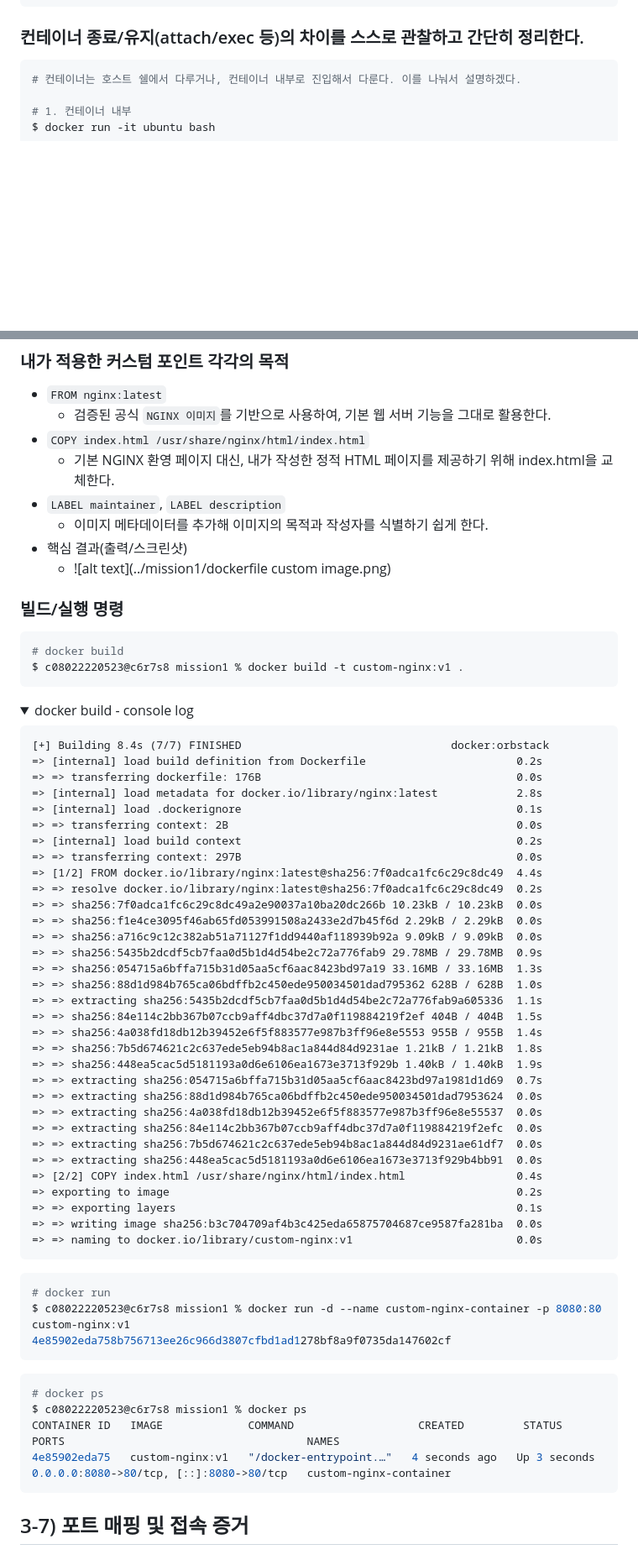
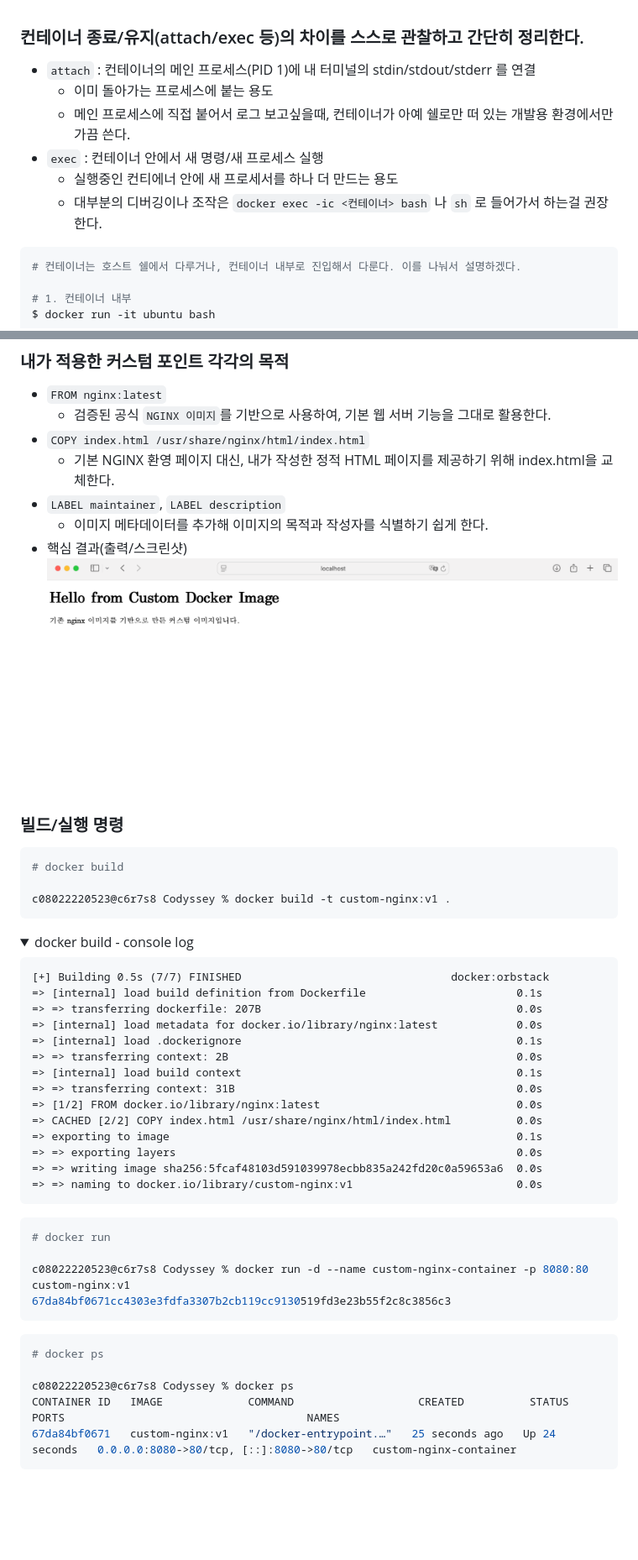
Before and after one commit to 0802222/Codyssey, a Markdown page: README.md, 2 parts joined by grey strips. Shown: that part at 84% size. Drawn GitHub-style; folded sections open; blank space fills up the shorter version.

````diff
--- a/README.md
+++ b/README.md
@@ -513,6 +599,11 @@ hi
 
 ### 컨테이너 종료/유지(attach/exec 등)의 차이를 스스로 관찰하고 간단히 정리한다.
-
+- `attach` : 컨테이너의 메인 프로세스(PID 1)에 내 터미널의 stdin/stdout/stderr 를 연결
+    - 이미 돌아가는 프로세스에 붙는 용도
+    - 메인 프로세스에 직접 붙어서 로그 보고싶을때, 컨테이너가 아예 쉘로만 떠 있는 개발용 환경에서만 가끔 쓴다.
+- `exec` : 컨테이너 안에서 새 명령/새 프로세스 실행
+    - 실행중인 컨티에너 안에 새 프로세서를 하나 더 만드는 용도
+    - 대부분의 디버깅이나 조작은 `docker exec -ic <컨테이너> bash` 나 `sh` 로 들어가서 하는걸 권장한다.
 ``` bash $
 # 컨테이너는 호스트 쉘에서 다루거나, 컨테이너 내부로 진입해서 다룬다. 이를 나눠서 설명하겠다.
 
@@ -551,60 +649,45 @@ $ docker kill <컨테이너 이름> # SIGKILL, 강제 종료
   - `LABEL maintainer`, `LABEL description`
     - 이미지 메타데이터를 추가해 이미지의 목적과 작성자를 식별하기 쉽게 한다.
 - 핵심 결과(출력/스크린샷)
-    - ![alt text](../mission1/dockerfile custom image.png)
+    ![Dockerfile build 결과](./images/dockerfile%20custom%20image.png)
 ### 빌드/실행 명령
-```bash
+``` bash
 # docker build
-$ c08022220523@c6r7s8 mission1 % docker build -t custom-nginx:v1 .
+
+c08022220523@c6r7s8 Codyssey % docker build -t custom-nginx:v1 .
 ```
 
 <details>
     <summary>docker build - console log</summary>
 
-    [+] Building 8.4s (7/7) FINISHED                                docker:orbstack
-    => [internal] load build definition from Dockerfile                       0.2s
-    => => transferring dockerfile: 176B                                       0.0s
-    => [internal] load metadata for docker.io/library/nginx:latest            2.8s
+    [+] Building 0.5s (7/7) FINISHED                                docker:orbstack
+    => [internal] load build definition from Dockerfile                       0.1s
+    => => transferring dockerfile: 207B                                       0.0s
+    => [internal] load metadata for docker.io/library/nginx:latest            0.0s
     => [internal] load .dockerignore                                          0.1s
     => => transferring context: 2B                                            0.0s
-    => [internal] load build context                                          0.2s
-    => => transferring context: 297B                                          0.0s
-    => [1/2] FROM docker.io/library/nginx:latest@sha256:7f0adca1fc6c29c8dc49  4.4s
-    => => resolve docker.io/library/nginx:latest@sha256:7f0adca1fc6c29c8dc49  0.2s
-    => => sha256:7f0adca1fc6c29c8dc49a2e90037a10ba20dc266b 10.23kB / 10.23kB  0.0s
-    => => sha256:f1e4ce3095f46ab65fd053991508a2433e2d7b45f6d 2.29kB / 2.29kB  0.0s
-    => => sha256:a716c9c12c382ab51a71127f1dd9440af118939b92a 9.09kB / 9.09kB  0.0s
-    => => sha256:5435b2dcdf5cb7faa0d5b1d4d54be2c72a776fab9 29.78MB / 29.78MB  0.9s
-    => => sha256:054715a6bffa715b31d05aa5cf6aac8423bd97a19 33.16MB / 33.16MB  1.3s
-    => => sha256:88d1d984b765ca06bdffb2c450ede950034501dad795362 628B / 628B  1.0s
-    => => extracting sha256:5435b2dcdf5cb7faa0d5b1d4d54be2c72a776fab9a605336  1.1s
-    => => sha256:84e114c2bb367b07ccb9aff4dbc37d7a0f119884219f2ef 404B / 404B  1.5s
-    => => sha256:4a038fd18db12b39452e6f5f883577e987b3ff96e8e5553 955B / 955B  1.4s
-    => => sha256:7b5d674621c2c637ede5eb94b8ac1a844d84d9231ae 1.21kB / 1.21kB  1.8s
-    => => sha256:448ea5cac5d5181193a0d6e6106ea1673e3713f929b 1.40kB / 1.40kB  1.9s
-    => => extracting sha256:054715a6bffa715b31d05aa5cf6aac8423bd97a1981d1d69  0.7s
-    => => extracting sha256:88d1d984b765ca06bdffb2c450ede950034501dad7953624  0.0s
-    => => extracting sha256:4a038fd18db12b39452e6f5f883577e987b3ff96e8e55537  0.0s
-    => => extracting sha256:84e114c2bb367b07ccb9aff4dbc37d7a0f119884219f2efc  0.0s
-    => => extracting sha256:7b5d674621c2c637ede5eb94b8ac1a844d84d9231ae61df7  0.0s
-    => => extracting sha256:448ea5cac5d5181193a0d6e6106ea1673e3713f929b4bb91  0.0s
-    => [2/2] COPY index.html /usr/share/nginx/html/index.html                 0.4s
-    => exporting to image                                                     0.2s
-    => => exporting layers                                                    0.1s
-    => => writing image sha256:b3c704709af4b3c425eda65875704687ce9587fa281ba  0.0s
+    => [internal] load build context                                          0.1s
+    => => transferring context: 31B                                           0.0s
+    => [1/2] FROM docker.io/library/nginx:latest                              0.0s
+    => CACHED [2/2] COPY index.html /usr/share/nginx/html/index.html          0.0s
+    => exporting to image                                                     0.1s
+    => => exporting layers                                                    0.0s
+    => => writing image sha256:5fcaf48103d591039978ecbb835a242fd20c0a59653a6  0.0s
     => => naming to docker.io/library/custom-nginx:v1                         0.0s
 </details>
 
 ``` bash
 # docker run
-$ c08022220523@c6r7s8 mission1 % docker run -d --name custom-nginx-container -p 8080:80 custom-nginx:v1
-4e85902eda758b756713ee26c966d3807cfbd1ad1278bf8a9f0735da147602cf
+
+c08022220523@c6r7s8 Codyssey % docker run -d --name custom-nginx-container -p 8080:80 custom-nginx:v1
+67da84bf0671cc4303e3fdfa3307b2cb119cc9130519fd3e23b55f2c8c3856c3
 ```
 
 ``` bash
 # docker ps
-$ c08022220523@c6r7s8 mission1 % docker ps
-CONTAINER ID   IMAGE             COMMAND                   CREATED         STATUS         PORTS                                     NAMES
-4e85902eda75   custom-nginx:v1   "/docker-entrypoint.…"   4 seconds ago   Up 3 seconds   0.0.0.0:8080->80/tcp, [::]:8080->80/tcp   custom-nginx-container
+
+c08022220523@c6r7s8 Codyssey % docker ps
+CONTAINER ID   IMAGE             COMMAND                   CREATED          STATUS          PORTS                                     NAMES
+67da84bf0671   custom-nginx:v1   "/docker-entrypoint.…"   25 seconds ago   Up 24 seconds   0.0.0.0:8080->80/tcp, [::]:8080->80/tcp   custom-nginx-container
 ```
 
````
Also changed, not shown: other parts of README.md (+188 -75 lines), git config 결과.png (deleted), images/dockerfile custom image.png (renamed from dockerfile custom image.png), images/git config 결과.png (added), images/github 연동 캡쳐.png (renamed from github 연동 캡쳐.png).
